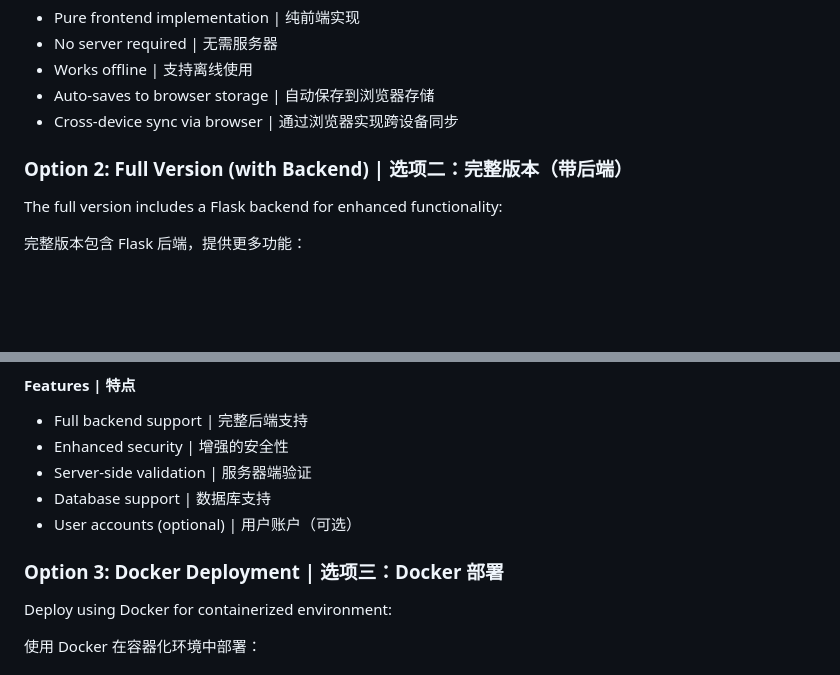
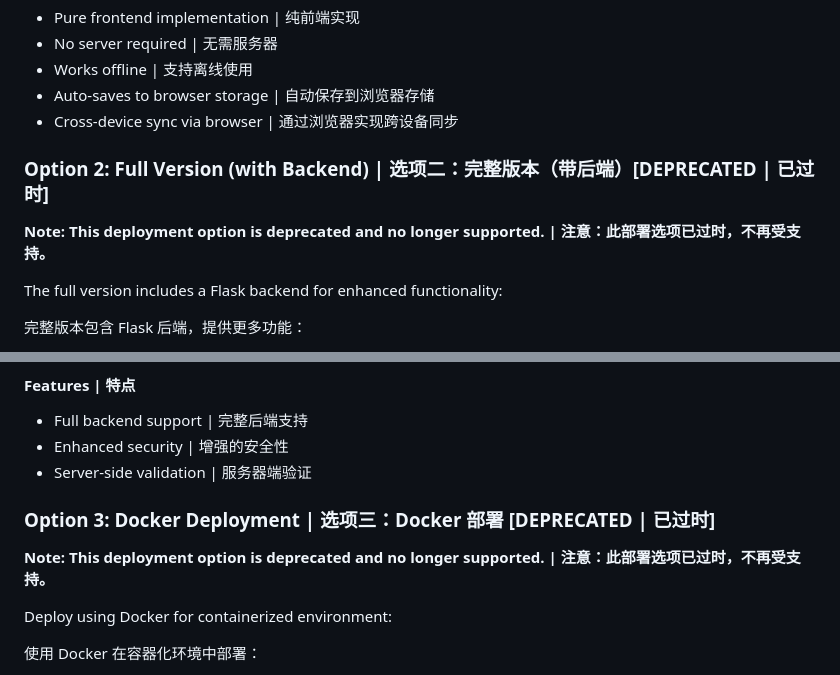
Before and after one commit to martin-lzh/Sudoku-Tips-Giver, a Markdown page: Readme.md, 2 parts joined by grey strips. GitHub-like rendering; blank space fills up the shorter version.

Commit message:
docs: update readme file, mark the last two deploy option as deprecated, as I am not updating them simultaneously.

```diff
--- a/Readme.md
+++ b/Readme.md
@@ -87,7 +87,9 @@ The static version is a pure frontend implementation that can be deployed direct
 - Auto-saves to browser storage | 自动保存到浏览器存储
 - Cross-device sync via browser | 通过浏览器实现跨设备同步
 
-### Option 2: Full Version (with Backend) | 选项二：完整版本（带后端）
+### Option 2: Full Version (with Backend) | 选项二：完整版本（带后端）[DEPRECATED | 已过时]
+
+**Note: This deployment option is deprecated and no longer supported. | 注意：此部署选项已过时，不再受支持。**
 
 The full version includes a Flask backend for enhanced functionality:
 
@@ -112,10 +114,10 @@ The full version includes a Flask backend for enhanced functionality:
 - Full backend support | 完整后端支持
 - Enhanced security | 增强的安全性
 - Server-side validation | 服务器端验证
-- Database support | 数据库支持
-- User accounts (optional) | 用户账户（可选）
 
-### Option 3: Docker Deployment | 选项三：Docker 部署
+### Option 3: Docker Deployment | 选项三：Docker 部署 [DEPRECATED | 已过时]
+
+**Note: This deployment option is deprecated and no longer supported. | 注意：此部署选项已过时，不再受支持。**
 
 Deploy using Docker for containerized environment:
 
```
